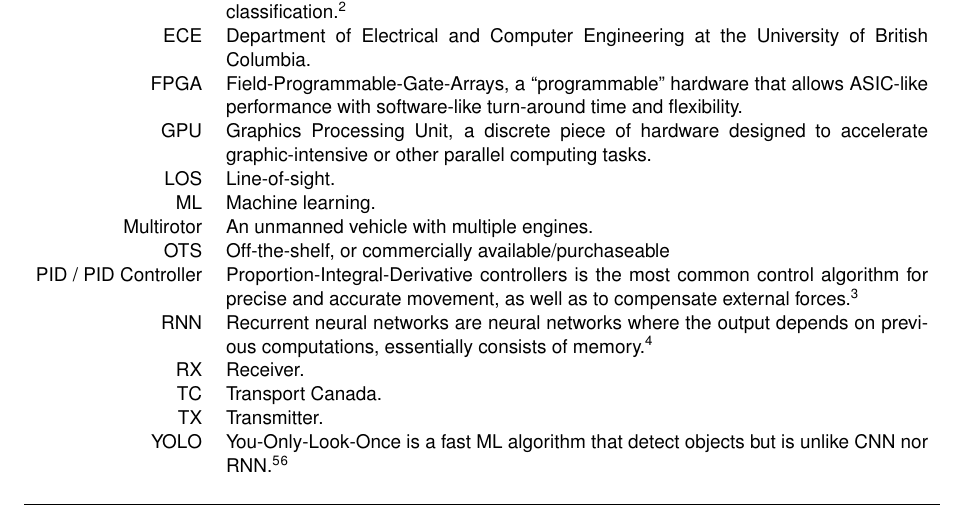
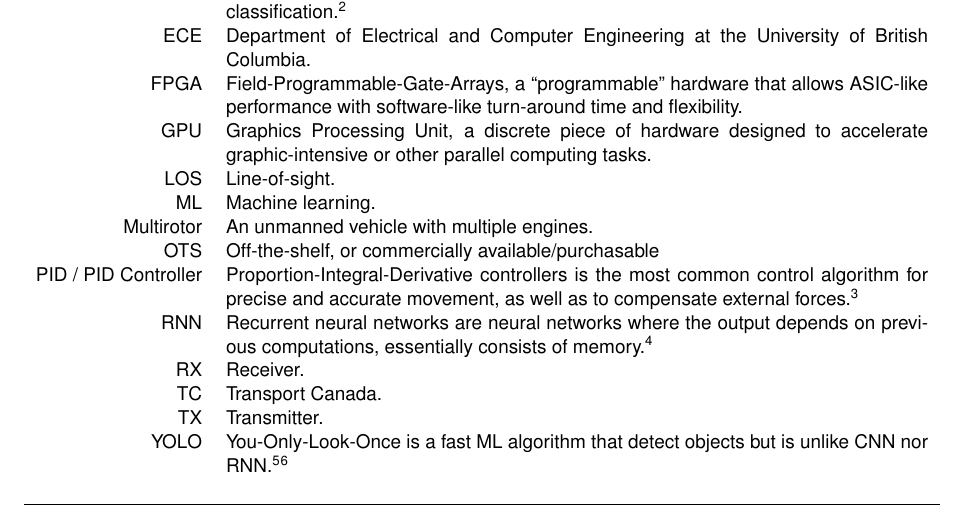
Before and after one commit to Capstone-Skynet/Capstone-Skynet.github.io, a LaTeX document (docs/proposal/proposal.tex, which reads docs/proposal/terms_and_abbreviations.tex): part of page 4 of 15, cut so that both start at the same text. Compiled offline with pdfLaTeX.

Commit message:
Update docs/proposal/terms_and_abbreviations.tex
Co-Authored-By: Peter Deutsch <peterdeutsch42@gmail.com>

```diff
--- a/docs/proposal/terms_and_abbreviations.tex
+++ b/docs/proposal/terms_and_abbreviations.tex
@@ -18,7 +18,7 @@ Technical terms and abbreviations dictionary go here.
     LOS & Line-of-sight.\\
     ML & Machine learning.\\
     Multirotor & An unmanned vehicle with multiple engines. \\
-    OTS & Off-the-shelf, or commercially available/purchaseable \\
+    OTS & Off-the-shelf, or commercially available/purchasable \\
     PID / PID Controller & Proportion-Integral-Derivative controllers is the most common control algorithm for precise and accurate movement, as well as to compensate external forces.\cite{pid}\\
     RNN & Recurrent neural networks are neural networks where the output depends on previous computations, essentially consists of memory.\cite{rnn}\\
     RX & Receiver.\\
```
